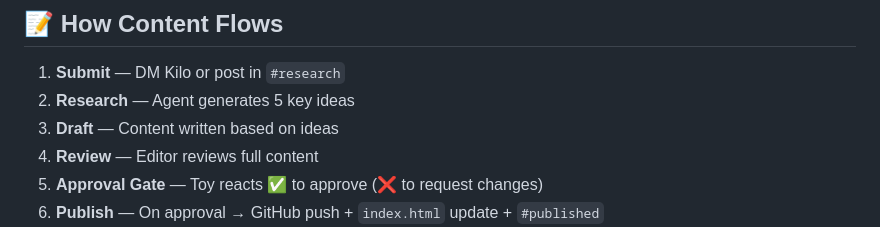
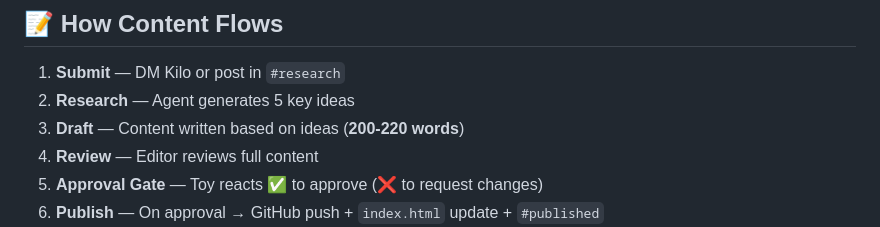
Before and after one commit to toyeiei/ai-media-company, a Markdown page: README.md, the part around the change. Rendered like a GitHub page.

Commit message:
Update: Blog posts 200-220 words

```diff
--- a/README.md
+++ b/README.md
@@ -91,7 +91,7 @@ GitHub → GitHub Pages (auto-deploy)
 
 1. **Submit** — DM Kilo or post in `#research`
 2. **Research** — Agent generates 5 key ideas
-3. **Draft** — Content written based on ideas
+3. **Draft** — Content written based on ideas (**200-220 words**)
 4. **Review** — Editor reviews full content
 5. **Approval Gate** — Toy reacts ✅ to approve (❌ to request changes)
 6. **Publish** — On approval → GitHub push + `index.html` update + `#published`
```
